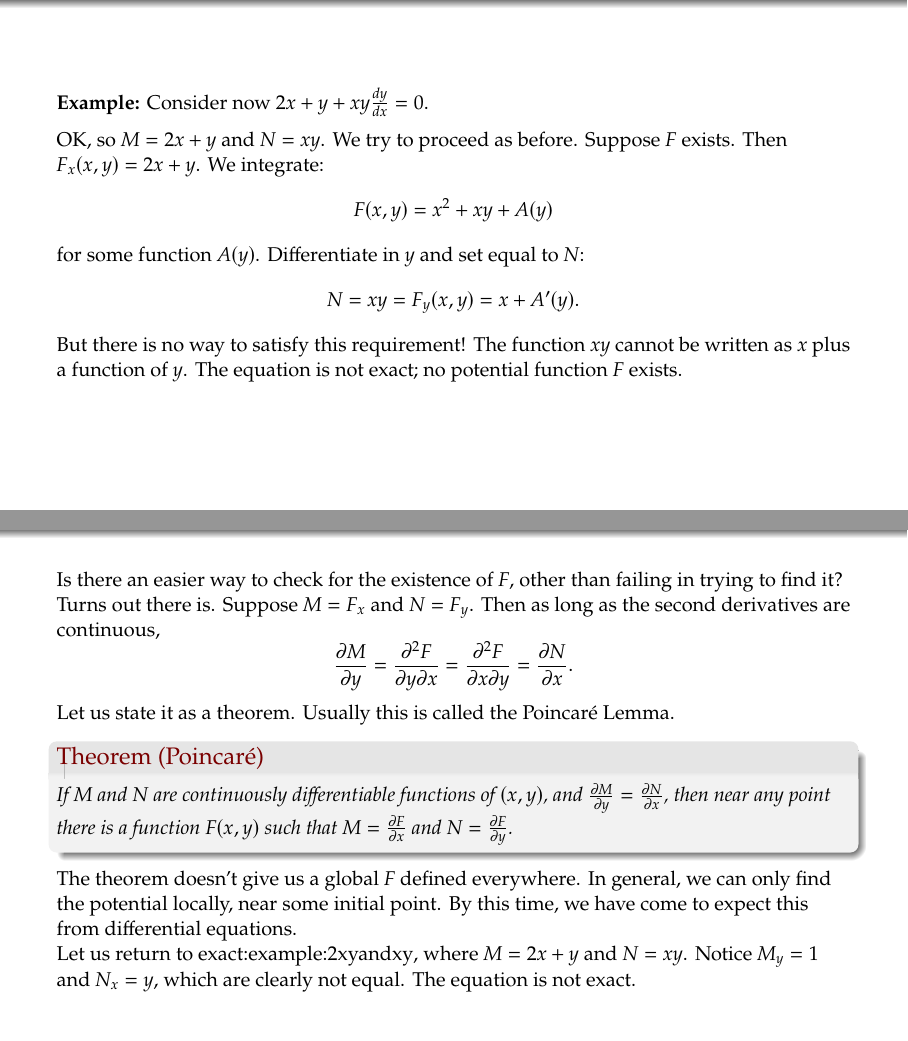
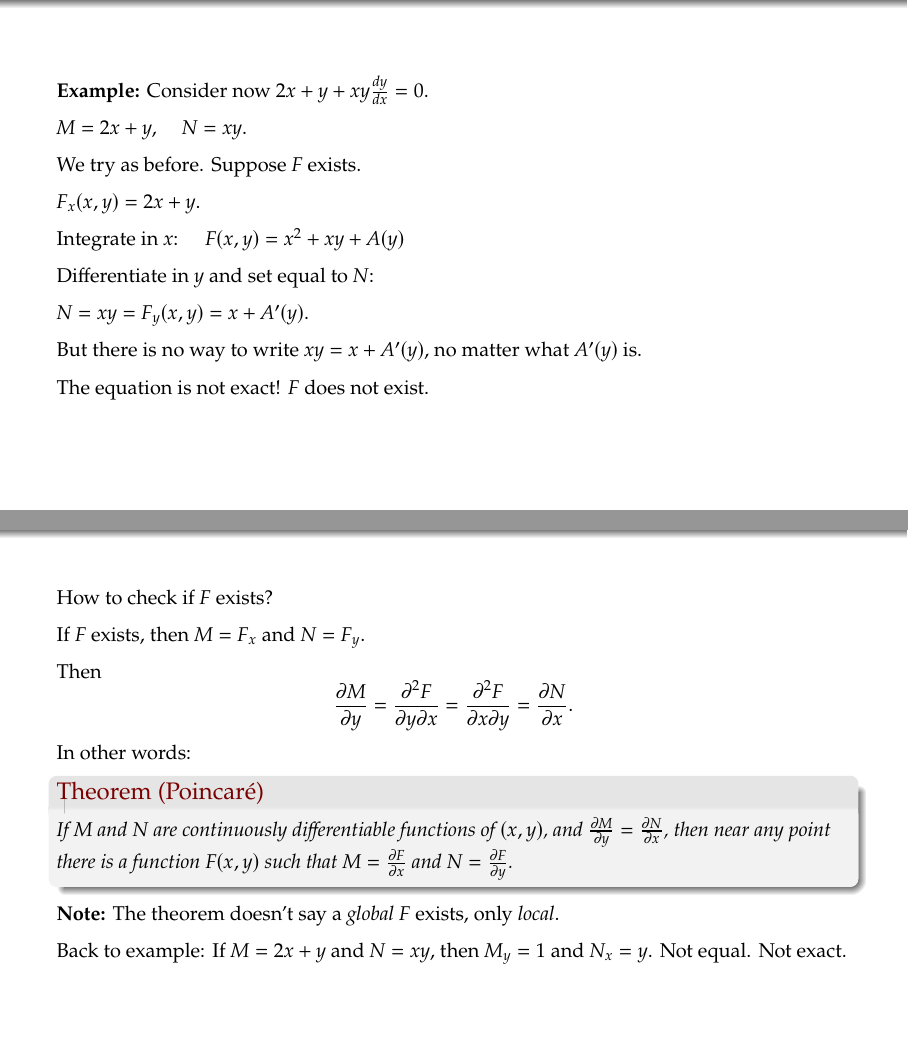
Before and after one commit to jirilebl/diffyqs, LaTeX slides (slides/1.8.tex): pages 41 and 42 of 48 before the commit and pages 48 and 59 of 65 after it, joined at a grey line. Compiled offline with pdfLaTeX.

Commit message:
Some work

```diff
--- a/slides/1.8.tex
+++ b/slides/1.8.tex
@@ -304,41 +304,72 @@ Consider now $2x+y + xy \frac{dy}{dx} = 0$.
 \medskip
 \pause
 
-OK\@, so $M = 2x+y$ and $N=xy$.  We try to proceed as before.
-Suppose
-$F$ exists.  Then $F_x (x,y) = 2x+y$.
-We integrate:
-\begin{equation*}
-F(x,y) = x^2 + xy + A(y)
-\end{equation*}
-for some function $A(y)$.  Differentiate in $y$ and set equal to $N$:
-\begin{equation*}
-N = xy = F_y (x,y) = x+A'(y) .
-\end{equation*}
-But there is no way to satisfy this requirement!  The function $xy$ cannot
-be written as $x$ plus a function of $y$.  The equation is not
-exact; no potential function $F$ exists.
+$M = 2x+y$, \quad $N=xy$.
+
+\medskip
+\pause
+
+We try as before.  Suppose $F$ exists.
+
+\medskip
+\pause
+
+$F_x (x,y) = 2x+y$.
+
+\medskip
+\pause
+
+Integrate in $x$: \quad $F(x,y) = x^2 + xy + A(y)$
+
+\medskip
+\pause
+
+Differentiate in $y$ and set equal to $N$:
+
+\medskip
+\pause
+
+$N = xy = F_y (x,y) = x+A'(y)$.
+
+\medskip
+\pause
+
+But there is no way to write $xy = x+ A'(y)$, no matter what $A'(y)$ is.
+
+\medskip
+\pause
+
+The equation is not exact!  $F$ does not exist.
 \end{frame}
 
 \begin{frame}
+How to check if $F$ exists?
 
-Is there an easier way to check for the existence of $F$, other than failing
-in trying to
-find it?  Turns out there is.  Suppose
+\medskip
+\pause
+
+If $F$ exists, then
 $M = F_x$ and
-$N = F_y$.  Then
-as long as the second derivatives are continuous,
-\begin{equation*}
+$N = F_y$.
+
+\medskip
+\pause
+
+Then
+\[
 \frac{\partial M}{\partial y}
+\pause
 =
 \frac{\partial^2 F}{\partial y \partial x}
+\pause
 =
 \frac{\partial^2 F}{\partial x \partial y}
+\pause
 =
 \frac{\partial N}{\partial x} .
-\end{equation*}
-Let us state it as
-a theorem.  Usually this is called the Poincar\'e Lemma.
+\]
+\pause
+In other words:
 
 \begin{theorem}[Poincar\'e]
 If $M$ and $N$ are continuously differentiable functions of $(x,y)$, and
@@ -349,15 +380,20 @@ $M = \frac{\partial F}{\partial x}$ and
 $N = \frac{\partial F}{\partial y}$.
 \end{theorem}
 
-The theorem doesn't give us a global $F$ defined everywhere.  In
-general, we can only find the potential locally, near some initial point.
-By this time, we have come to expect this from differential
-equations.
+\pause
 
-Let us return to {exact:example:2xyandxy}, where $M = 2x + y$ and $N = xy$.
-Notice
-$M_y = 1$ and  $N_x =
-y$, which are clearly not equal.  The equation is not exact.
+\textbf{Note:} The theorem doesn't say a \emph{global} $F$ exists, only \emph{local}.
+
+\medskip
+\pause
+
+Back to example: If $M = 2x + y$ and $N = xy$,
+then
+$M_y = 1$ and  $N_x = y$.
+\pause
+Not equal.
+\pause
+Not exact.
 
 \end{frame}
 
```
